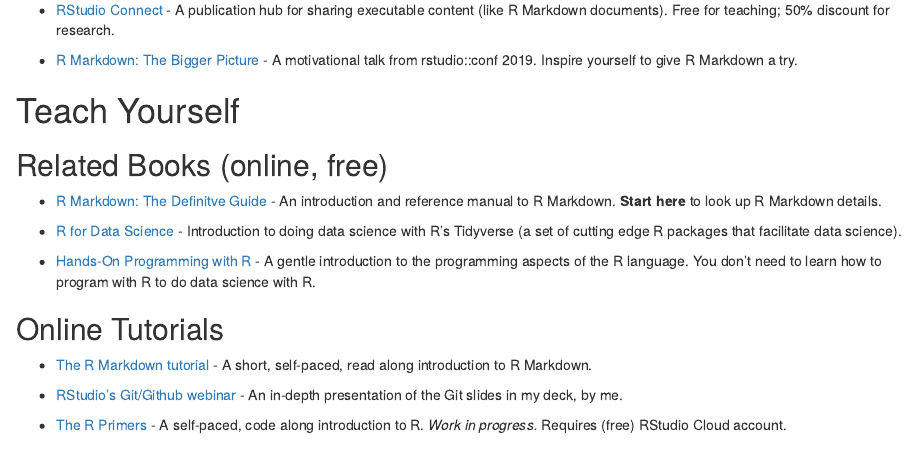
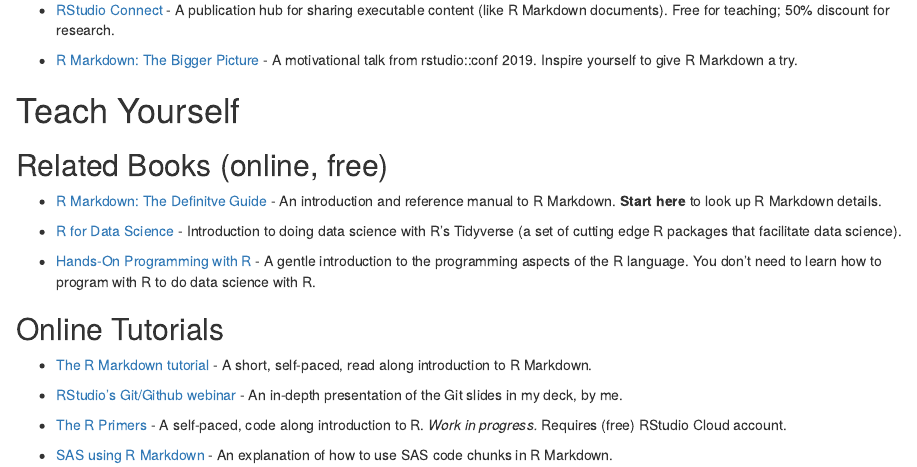
Before and after one commit to rstudio-education/2019-03-01_SPCC_Reproducible-R, an R Markdown document (04-resources.Rmd): the page in a window 1100 px wide, from 520 px down. Rendered offline with R 4.5, knitr and Pandoc, with nearby package versions.

Commit message:
Adds SAS in R Markdown link.

```diff
--- a/04-resources.Rmd
+++ b/04-resources.Rmd
@@ -44,3 +44,5 @@
 * [RStudio's Git/Github webinar](https://resources.rstudio.com/wistia-rstudio-essentials-2/rstudioessentialsmanagingpart2-2) - An in-depth presentation of the Git slides in my deck, by me.
 
 * [The R Primers](https://rstudio.cloud/learn/primers) - A self-paced, code along introduction to R. _Work in progress._ Requires (free) RStudio Cloud account.
+
+* [SAS using R Markdown](https://www.ssc.wisc.edu/~hemken/SASworkshops/Markdown/SASmarkdown.html) - An explanation of how to use SAS code chunks in R Markdown.
```
